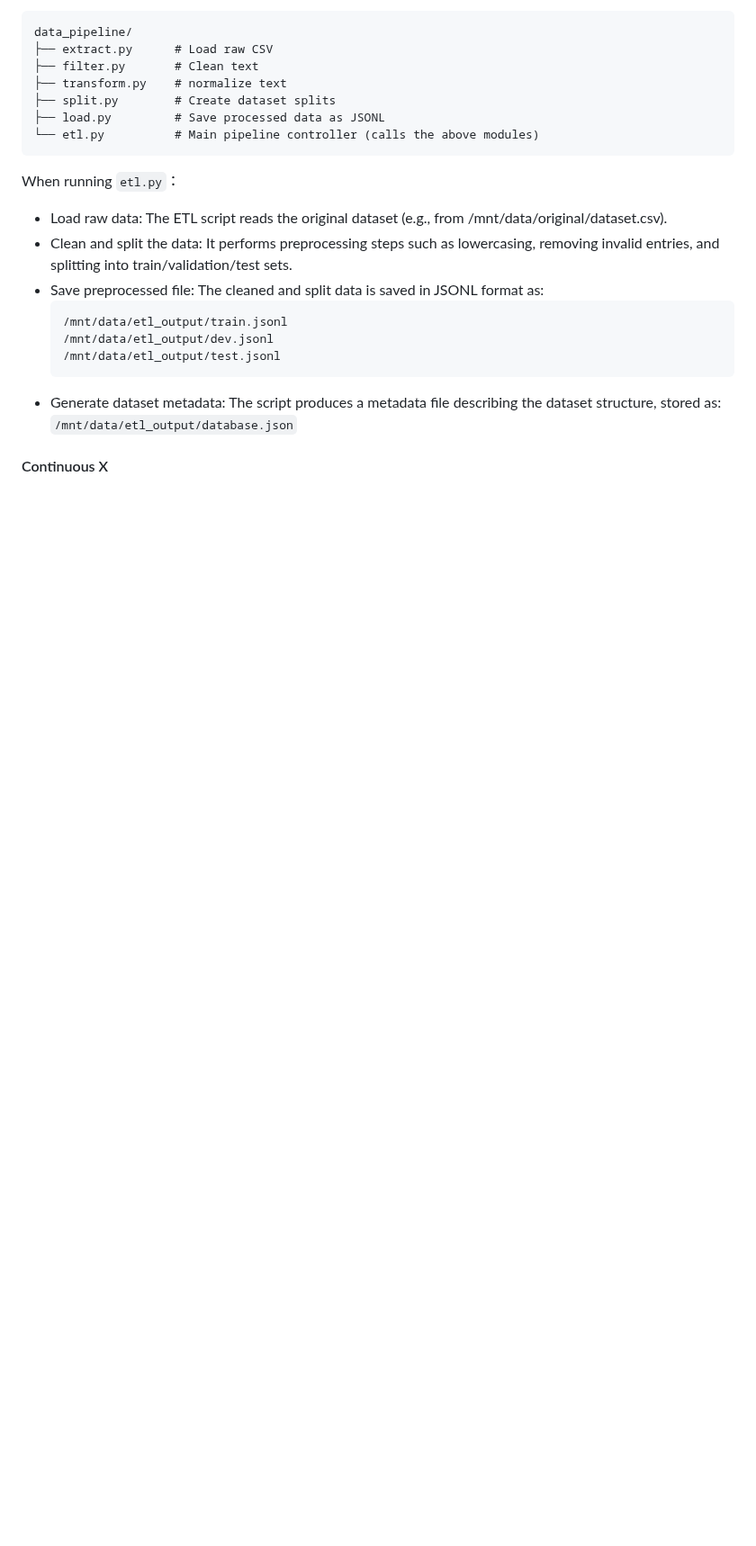
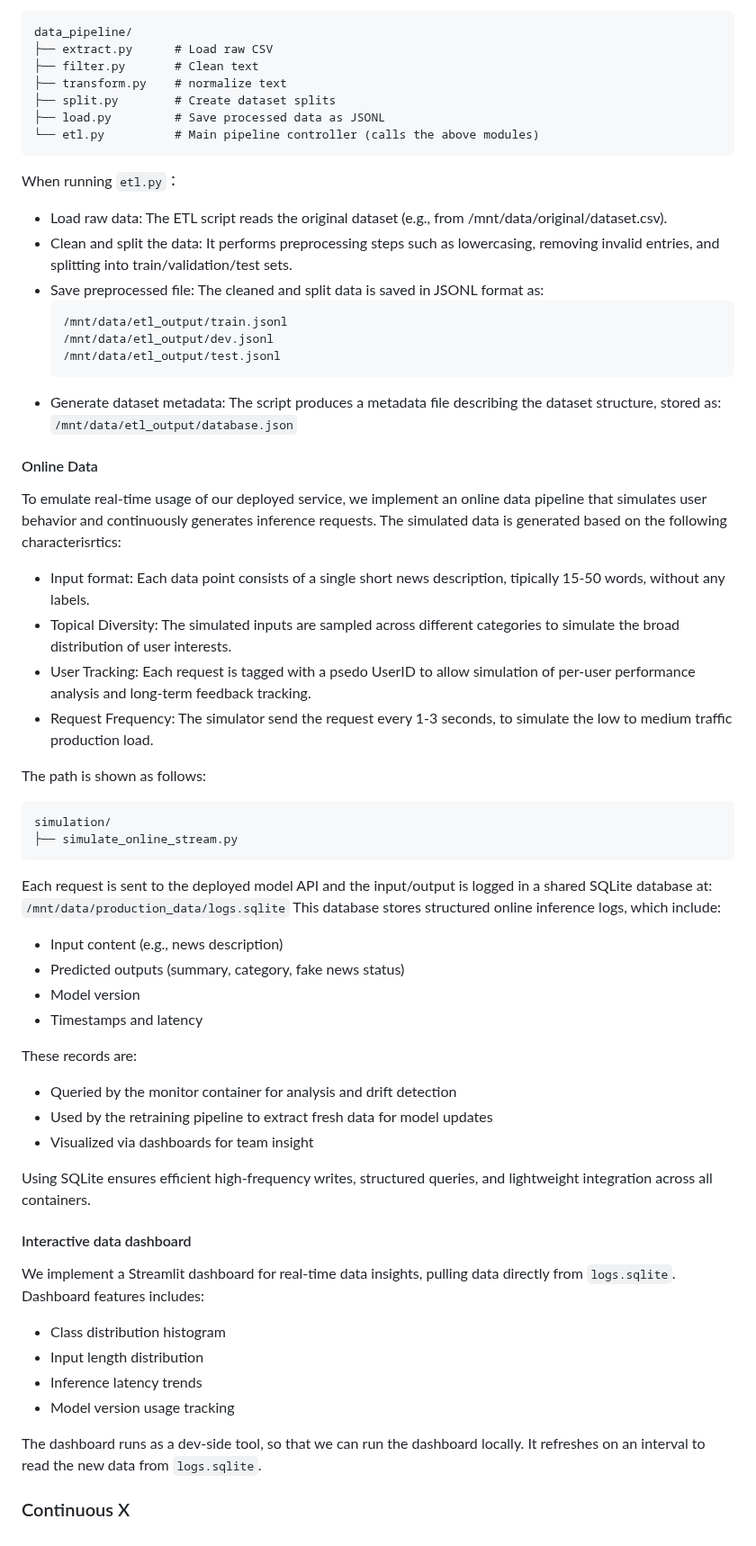
Before and after one commit to YunchiZ/ECE-GY-9183-Project, a Markdown page: README.md, the part around one of its changes. Shown at 90% size. GitHub-like rendering; blank space fills up the shorter version.

````diff
--- a/README.md
+++ b/README.md
@@ -348,9 +349,46 @@ The pipeline integrates persistent storage, structured logging (via SQLite), bat
      ```
    - Generate dataset metadata: The script produces a metadata file describing the dataset structure, stored as: `/mnt/data/etl_output/database.json`
 
+#### Online Data
+
+   To emulate real-time usage of our deployed service, we implement an online data pipeline that simulates user behavior and continuously generates inference requests. The simulated data is generated based on the following characterisrtics:
+   - Input format: Each data point consists of a single short news description, tipically 15-50 words, without any labels.
+   - Topical Diversity: The simulated inputs are sampled across different categories to simulate the broad distribution of user interests.
+   - User Tracking: Each request is tagged with a psedo UserID to allow simulation of per-user performance analysis and long-term feedback tracking.
+   - Request Frequency: The simulator send the request every 1-3 seconds, to simulate the low to medium traffic production load.
 
 
-#### Continuous X
+The path is shown as follows:
+   ```
+   simulation/
+   ├── simulate_online_stream.py
+   ```
+
+   Each request is sent to the deployed model API and the input/output is logged in a shared SQLite database at: `/mnt/data/production_data/logs.sqlite`
+   This database stores structured online inference logs, which include:
+   - Input content (e.g., news description)
+   - Predicted outputs (summary, category, fake news status)
+   - Model version
+   - Timestamps and latency
+
+   These records are:
+   - Queried by the monitor container for analysis and drift detection
+   - Used by the retraining pipeline to extract fresh data for model updates
+   - Visualized via dashboards for team insight
+
+Using SQLite ensures efficient high-frequency writes, structured queries, and lightweight integration across all containers.
+
+#### Interactive data dashboard
+
+   We implement a Streamlit dashboard for real-time data insights, pulling data directly from `logs.sqlite`. Dashboard features includes:
+   - Class distribution histogram
+   - Input length distribution
+   - Inference latency trends
+   - Model version usage tracking
+
+The dashboard runs as a dev-side tool, so that we can run the dashboard locally. It refreshes on an interval to read the new data from `logs.sqlite`.
+
+### Continuous X
 
 <!-- Make sure to clarify how you will satisfy the Unit 3 requirements,  and which
 optional "difficulty" points you are attempting. -->
````
Also changed, not shown: other parts of README.md (+15 -14 lines).
